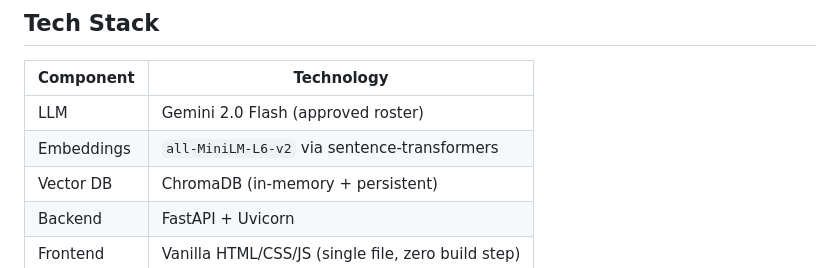
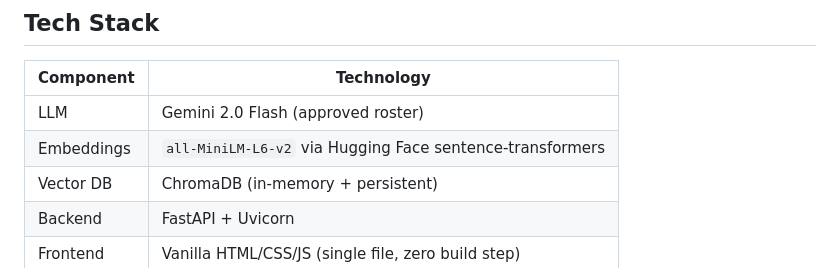
Before and after one commit to mandrita16/ECHO-Mental-Health-AI, a Markdown page: README.md, the part around the change. Drawn GitHub-style.

```diff
--- a/README.md
+++ b/README.md
@@ -187,7 +187,7 @@ https://drive.google.com/file/d/17SnQSK4Xvt6etNScz73FCPJvFkksUqdg/view?usp=drive
 | Component | Technology |
 |---|---|
 | LLM | Gemini 2.0 Flash (approved roster) |
-| Embeddings | `all-MiniLM-L6-v2` via sentence-transformers |
+| Embeddings | `all-MiniLM-L6-v2` via Hugging Face sentence-transformers |
 | Vector DB | ChromaDB (in-memory + persistent) |
 | Backend | FastAPI + Uvicorn |
 | Frontend | Vanilla HTML/CSS/JS (single file, zero build step) |
```
